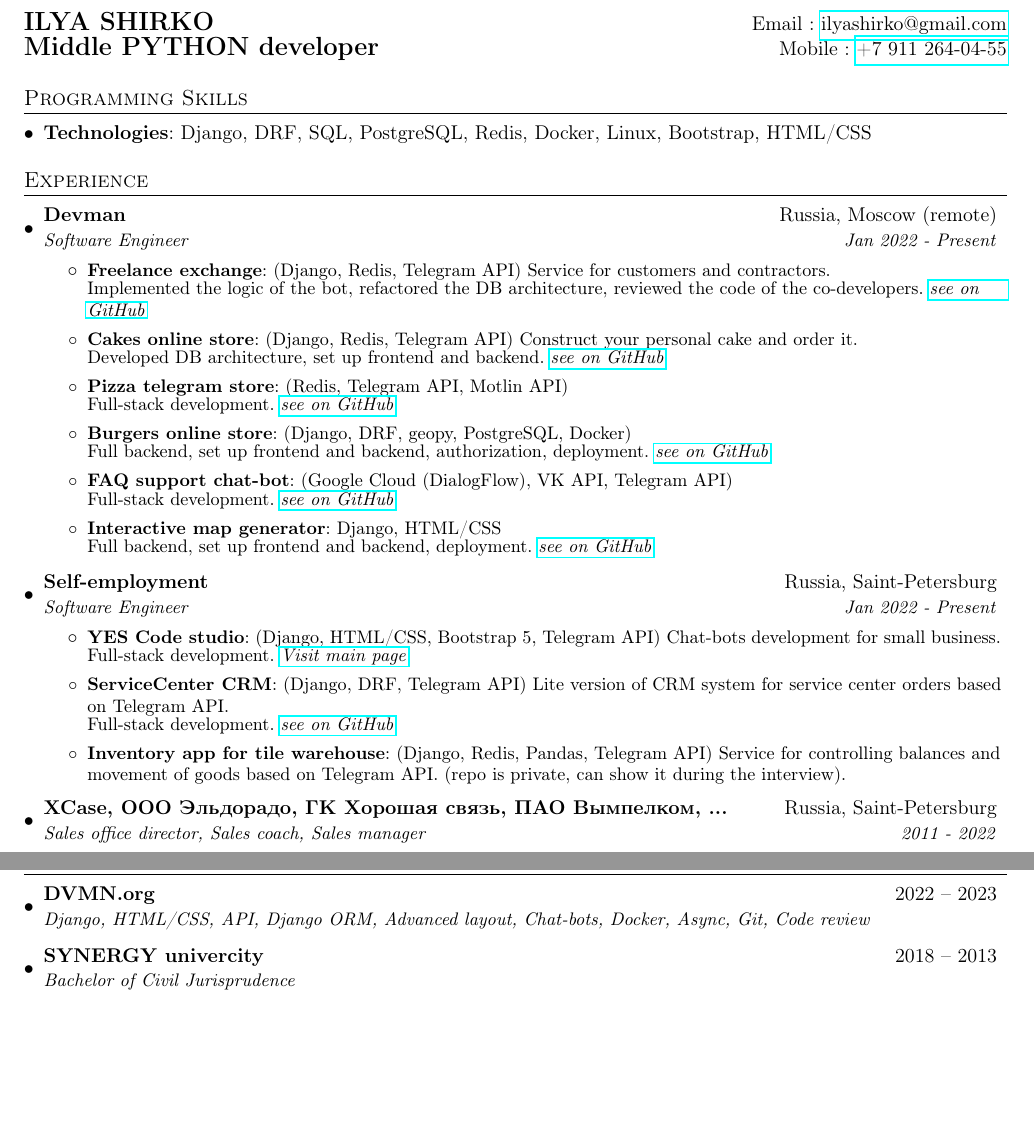
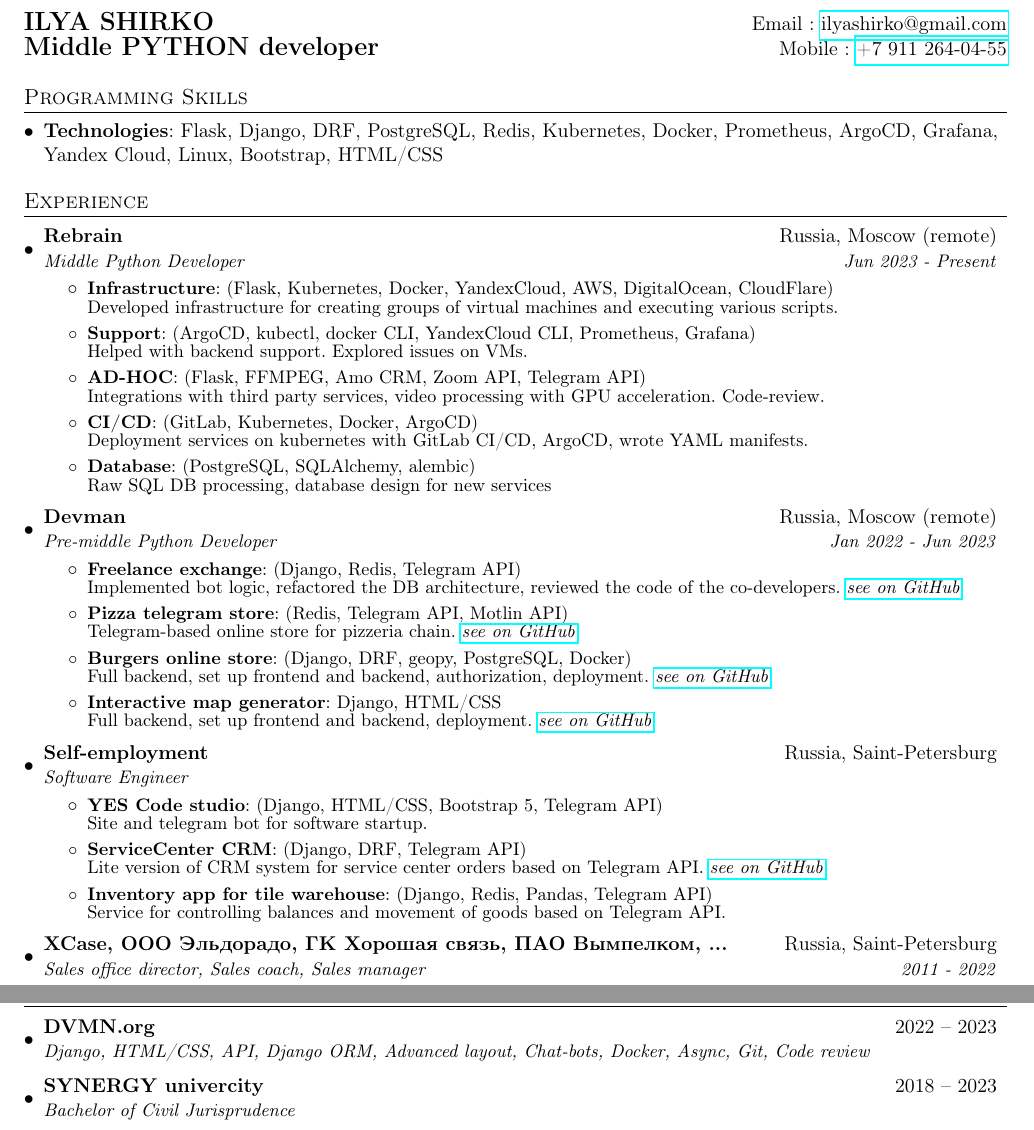
Before and after one commit to ilyashirko/ilyashirko, a LaTeX CV (CV.tex): two parts of the page, joined at a grey line, cut so that both start at the same text, the shorter picture padded with empty space. The pictures show the PDF file IlyaShirko_CV.pdf that the author committed with the source.

Commit message:
updated CV

```diff
--- a/CV.tex
+++ b/CV.tex
@@ -79,50 +79,88 @@
 \section{Programming Skills}
  \resumeSubHeadingListStart
    \item{
-     \textbf{Technologies}{: Django, DRF, SQL, PostgreSQL, Redis, Docker,           Linux, Bootstrap, HTML/CSS}
+     \textbf{Technologies}{: Flask, Django, DRF, PostgreSQL, Redis, Kubernetes, Docker, Prometheus, ArgoCD, Grafana, Yandex Cloud, Linux, Bootstrap, HTML/CSS}
    }
  \resumeSubHeadingListEnd
 
 %-----------EXPERIENCE-----------------
 \section{Experience}
   \resumeSubHeadingListStart
+
+    \resumeSubheading
+      {Rebrain}{Russia, Moscow (remote)}
+      {Middle Python Developer}{Jun 2023 - Present}
+      \resumeItemListStart
+
+        \resumeItem{Infrastructure}
+          {(Flask, Kubernetes, Docker, YandexCloud, AWS, DigitalOcean, CloudFlare)}\\
+          {Developed infrastructure for creating groups of virtual machines and executing various scripts.}\\
+
+        \resumeItem{Support}
+          {(ArgoCD, kubectl, docker CLI, YandexCloud CLI, Prometheus, Grafana)}\\
+          {Helped with backend support. Explored issues on VMs.}
+
+        \resumeItem{AD-HOC}
+          {(Flask, FFMPEG, Amo CRM, Zoom API, Telegram API)}\\
+          {Integrations with third party services, video processing with GPU acceleration. Code-review.}
+
+        \resumeItem{CI/CD}
+          {(GitLab, Kubernetes, Docker, ArgoCD)}\\
+          {Deployment services on kubernetes with GitLab CI/CD, ArgoCD, wrote YAML manifests.}
+
+        \resumeItem{Database}
+          {(PostgreSQL, SQLAlchemy, alembic)}\\
+          {Raw SQL DB processing, database design for new services}
+
+      \resumeItemListEnd
+
     \resumeSubheading
       {Devman}{Russia, Moscow (remote)}
-      {Software Engineer}{Jan 2022 - Present}
+      {Pre-middle Python Developer}{Jan 2022 - Jun 2023}
       \resumeItemListStart
+
         \resumeItem{Freelance exchange}
-          {(Django, Redis, Telegram API) Service for customers and contractors.}\\
-          {Implemented the logic of the bot, refactored the DB architecture, reviewed the code of the co-developers. \href{https://github.com/ilyashirko/osminog}{\textit{see on GitHub}}
-        \resumeItem{Cakes online store}
-          {(Django, Redis, Telegram API) Construct your personal cake and order it.}\\
-          {Developed DB architecture, set up frontend and backend. \href{https://github.com/ilyashirko/cakes}{\textit{see on GitHub}}}
+          {(Django, Redis, Telegram API)}\\
+          {Implemented bot logic, refactored the DB architecture, reviewed the code of the co-developers. \href{https://github.com/ilyashirko/osminog}{\textit{see on GitHub}}}
+
         \resumeItem{Pizza telegram store}
           {(Redis, Telegram API, Motlin API) }\\
-          {Full-stack development. \href{https://github.com/ilyashirko/pizza-shop}{\textit{see on GitHub}}
+          {Telegram-based online store for pizzeria chain. \href{https://github.com/ilyashirko/pizza-shop}{\textit{see on GitHub}}}
+
         \resumeItem{Burgers online store}
           {(Django, DRF, geopy, PostgreSQL, Docker)}\\
-          {Full backend, set up frontend and backend, authorization, deployment. \href{https://github.com/ilyashirko/burger_store}{\textit{see on GitHub}}
-        \resumeItem{FAQ support chat-bot}
-          {(Google Cloud (DialogFlow), VK API, Telegram API)}\\
-          {Full-stack development. \href{https://github.com/ilyashirko/verb_games_support_bot}{\textit{see on GitHub}}
+          {Full backend, set up frontend and backend, authorization, deployment. \href{https://github.com/ilyashirko/burger_store}{\textit{see on GitHub}}}
+
+        % \resumeItem{FAQ support chat-bot}
+        %   {(Google Cloud (DialogFlow), VK API, Telegram API)}\\
+        %   {Full-stack development. \href{https://github.com/ilyashirko/verb_games_support_bot}{\textit{see on GitHub}}}
+
         \resumeItem{Interactive map generator}
           {Django, HTML/CSS}\\
-          {Full backend, set up frontend and backend, deployment. \href{https://github.com/ilyashirko/city_guide}{\textit{see on GitHub}}
+          {Full backend, set up frontend and backend, deployment. \href{https://github.com/ilyashirko/city_guide}{\textit{see on GitHub}}}
+
       \resumeItemListEnd
+
     \resumeSubheading
       {Self-employment}{Russia, Saint-Petersburg}
-      {Software Engineer}{Jan 2022 - Present}
+      {Software Engineer}{}
       \resumeItemListStart
+
         \resumeItem{YES Code studio}
-          {(Django, HTML/CSS, Bootstrap 5, Telegram API) Chat-bots development for small business.}\\
-          {Full-stack development. \href{https://yes-code.ru}{\textit{Visit main page}}}
+          {(Django, HTML/CSS, Bootstrap 5, Telegram API)} \\
+          {Site and telegram bot for software startup.}
+
         \resumeItem{ServiceCenter CRM}
-          {(Django, DRF, Telegram API) Lite version of CRM system for service center orders based on Telegram API.}\\
-          {Full-stack development. \href{https://github.com/ilyashirko/service_center}{\textit{see on GitHub}}}
+          {(Django, DRF, Telegram API)} \\
+          {Lite version of CRM system for service center orders based on Telegram API. \href{https://github.com/ilyashirko/service_center}{\textit{see on GitHub}}}
+
         \resumeItem{Inventory app for tile warehouse}
-          {(Django, Redis, Pandas, Telegram API) Service for controlling balances and movement of goods based on Telegram API. (repo is private, can show it during the interview).}
-    \resumeItemListEnd
-    \resumeSubheading
+          {(Django, Redis, Pandas, Telegram API)}\\
+          {Service for controlling balances and movement of goods based on Telegram API.}
+
+			\resumeItemListEnd
+
+      \resumeSubheading
       {XCase, ООО Эльдорадо, ГК Хорошая связь, ПАО Вымпелком, ...}{Russia, Saint-Petersburg}
       {Sales office director, Sales coach, Sales manager}{2011 - 2022}
       \resumeItemListStart
@@ -154,7 +192,7 @@
       {DVMN.org}{2022 -- 2023}
       {Django, HTML/CSS, API, Django ORM, Advanced layout, Chat-bots, Docker, Async, Git, Code review}{}
     \resumeSubheading
-      {SYNERGY univercity}{2018 -- 2013}
+      {SYNERGY univercity}{2018 -- 2023}
       {Bachelor of Civil Jurisprudence}{}
   \resumeSubHeadingListEnd
 
```
Also changed, not shown: IlyaShirko_CV.pdf.
